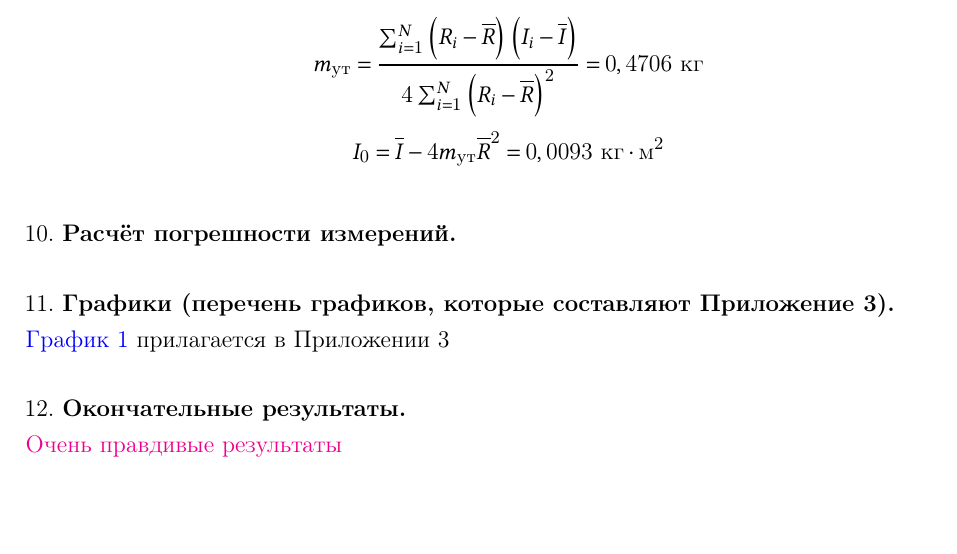
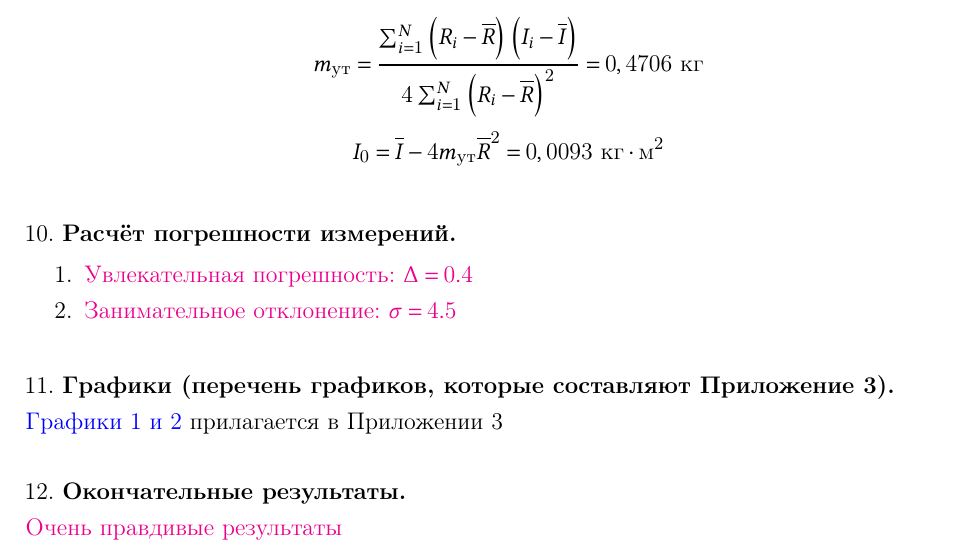
Before and after one commit to not-pelme-shke-itmo/physics_lab_1_04, a LaTeX document (main.tex): part of page 4 of 9, cut so that both start at the same text, the shorter picture padded with empty space. Compiled offline with pdfLaTeX.

Commit message:
Update main.tex

```diff
--- a/main.tex
+++ b/main.tex
@@ -127,11 +127,13 @@
 
     10. \textbf{Расчёт погрешности измерений.}
 
+    \input{10_measure_error_results}
+
     \mediumvspace
 
     11. \textbf{Графики (перечень графиков, которые составляют Приложение 3).}
 
-    \hyperlink{diagram1}{График 1} прилагается в Приложении 3
+    \hyperlink{diagram1}{Графики 1 и 2} прилагается в Приложении 3
 
     \mediumvspace
 
```
